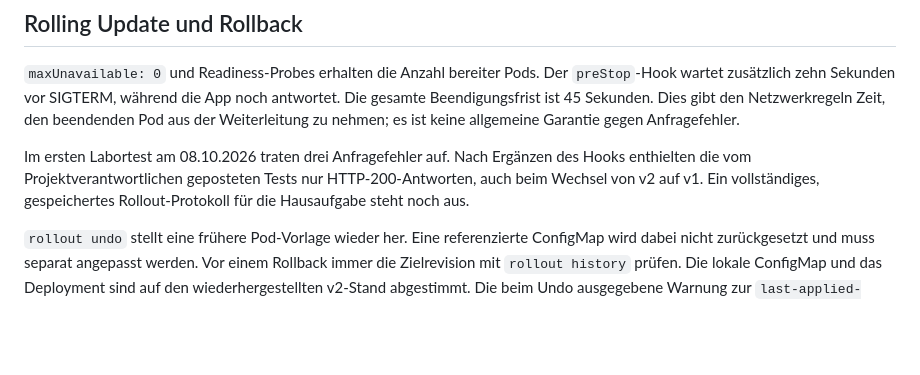
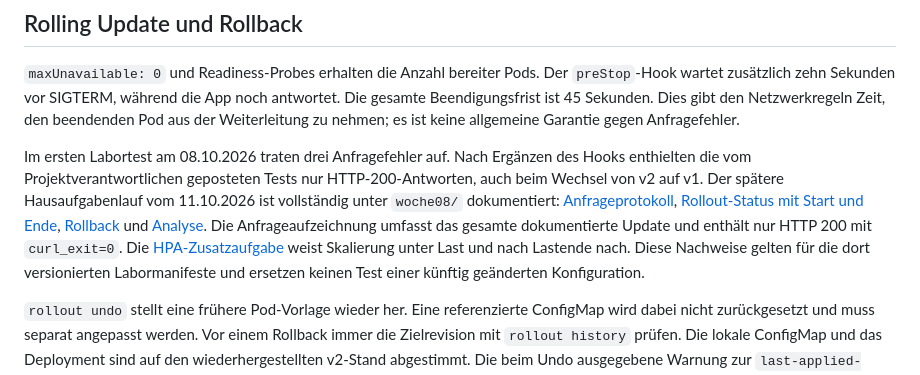
Before and after one commit to larscoo/ShelfOps, a Markdown page: k8s/README.md, the part around the change. GitHub-like rendering; blank space fills up the shorter version.

```diff
--- a/k8s/README.md
+++ b/k8s/README.md
@@ -49,8 +49,16 @@ keine allgemeine Garantie gegen Anfragefehler.
 
 Im ersten Labortest am 08.10.2026 traten drei Anfragefehler auf. Nach Ergänzen
 des Hooks enthielten die vom Projektverantwortlichen geposteten Tests nur
-HTTP-200-Antworten, auch beim Wechsel von v2 auf v1. Ein vollständiges,
-gespeichertes Rollout-Protokoll für die Hausaufgabe steht noch aus.
+HTTP-200-Antworten, auch beim Wechsel von v2 auf v1. Der spätere
+Hausaufgabenlauf vom 11.10.2026 ist vollständig unter `woche08/` dokumentiert:
+[Anfrageprotokoll](../woche08/protokoll-rollout.txt),
+[Rollout-Status mit Start und Ende](../woche08/protokoll-rollout-status.txt),
+[Rollback](../woche08/protokoll-rollback.txt) und
+[Analyse](../woche08/analyse.md). Die Anfrageaufzeichnung umfasst das
+gesamte dokumentierte Update und enthält nur HTTP 200 mit `curl_exit=0`.
+Die [HPA-Zusatzaufgabe](../woche08/hpa.md) weist Skalierung unter Last und
+nach Lastende nach. Diese Nachweise gelten für die dort versionierten
+Labormanifeste und ersetzen keinen Test einer künftig geänderten Konfiguration.
 
 `rollout undo` stellt eine frühere Pod-Vorlage wieder her. Eine referenzierte
 ConfigMap wird dabei nicht zurückgesetzt und muss separat angepasst werden.
```
Also changed, not shown: CONTRIBUTING.md (+27 -13 lines), abgabe/woche-05-ci.md (+15 -6 lines).
